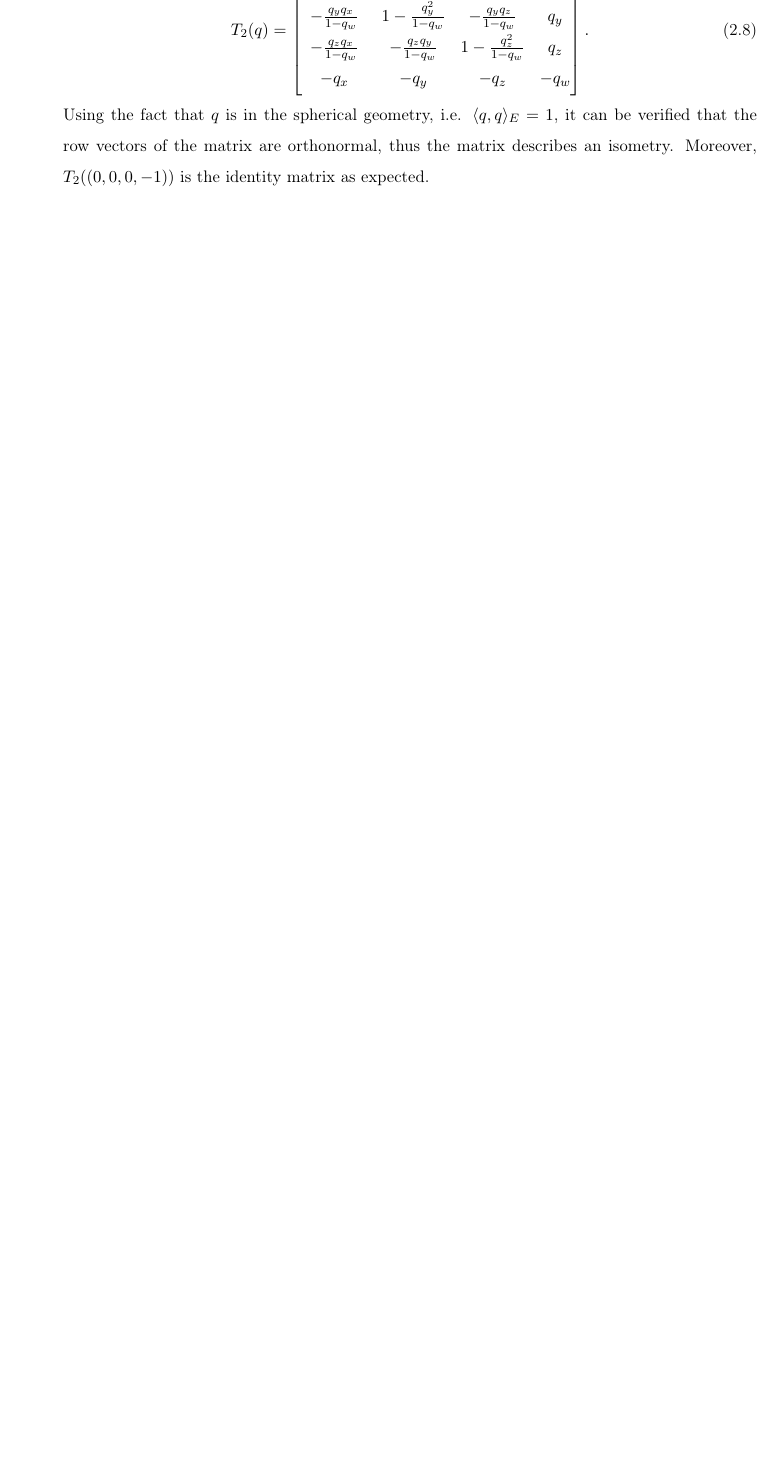
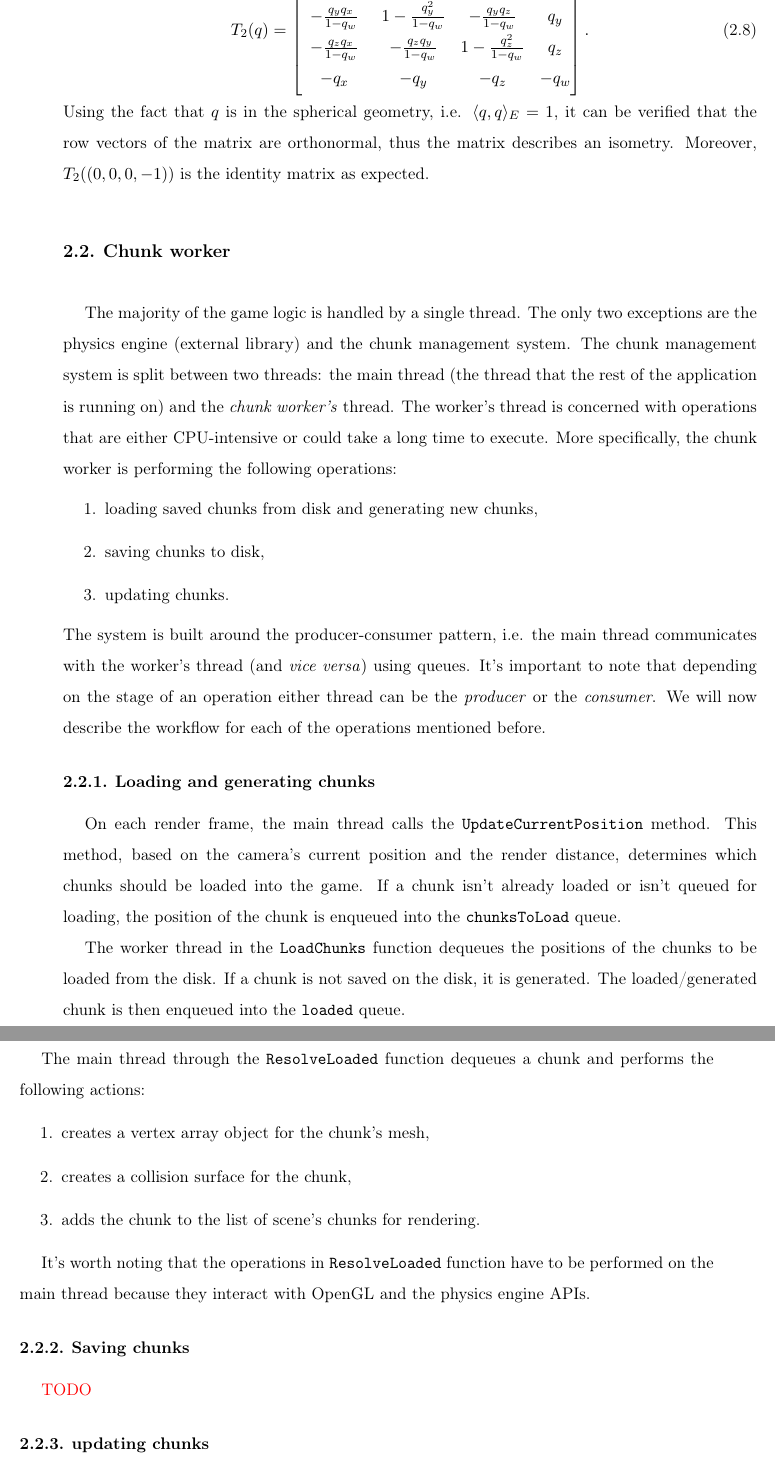
Before and after one commit to Non-Euclidean-World/Thesis, a LaTeX thesis (main.tex, which reads chapters/system_architecture/sections/chunk_worker/chunk_worker.tex, chapters/system_architecture/sections/chunk_worker/subsections/loading_and_generating.tex, chapters/system_architecture/sections/chunk_worker/subsections/saving.tex): part of page 21 of 26 before the commit and two parts of pages 21 and 22 of 28 after it, the two joined at a grey line, cut so that both start at the same text, the shorter picture padded with empty space. Compiled offline with pdfLaTeX.

Commit message:
add chunk worker (wip)

```diff
--- /dev/null
+++ b/chapters/system_architecture/sections/chunk_worker/chunk_worker.tex
@@ -0,0 +1,14 @@
+\section{Chunk worker}
+The majority of the game logic is handled by a single thread.
+The only two exceptions are the physics engine (external library) and the chunk management system.
+The chunk management system is split between two threads: the main thread (the thread that the rest of the application is running on) and the \textit{chunk worker's} thread.
+The worker's thread is concerned with operations that are either CPU-intensive or could take a long time to execute.
+More specifically, the chunk worker is performing the following operations:
+\begin{enumerate}
+    \item loading saved chunks from disk and generating new chunks,
+    \item saving chunks to disk,
+    \item updating chunks.
+\end{enumerate}
+The system is built around the producer-consumer pattern, i.e. the main thread communicates with the worker's thread (and \textit{vice versa}) using queues.
+It's important to note that depending on the stage of an operation either thread can be the \textit{producer} or the \textit{consumer}.
+We will now describe the workflow for each of the operations mentioned before.
--- /dev/null
+++ b/chapters/system_architecture/sections/chunk_worker/subsections/loading_and_generating.tex
@@ -0,0 +1,17 @@
+\subsection{Loading and generating chunks}
+On each render frame, the main thread calls the \texttt{UpdateCurrentPosition} method.
+This method, based on the camera's current position and the render distance, determines which chunks should be loaded into the game.
+If a chunk isn't already loaded or isn't queued for loading, the position of the chunk is enqueued into the \texttt{chunksToLoad} queue.
+
+The worker thread in the \texttt{LoadChunks} function dequeues the positions of the chunks to be loaded from the disk.
+If a chunk is not saved on the disk, it is generated.
+The loaded/generated chunk is then enqueued into the \texttt{loaded} queue.
+
+The main thread through the \texttt{ResolveLoaded} function dequeues a chunk and performs the following actions:
+\begin{enumerate}
+    \item creates a vertex array object for the chunk's mesh,
+    \item creates a collision surface for the chunk,
+    \item adds the chunk to the list of scene's chunks for rendering.
+\end{enumerate}
+
+It's worth noting that the operations in \texttt{ResolveLoaded} function have to be performed on the main thread because they interact with OpenGL and the physics engine APIs.
--- /dev/null
+++ b/chapters/system_architecture/sections/chunk_worker/subsections/saving.tex
@@ -0,0 +1,2 @@
+\subsection{Saving chunks}
+\textcolor{red}{TODO}
--- /dev/null
+++ b/chapters/system_architecture/sections/chunk_worker/subsections/updating.tex
@@ -0,0 +1 @@
+\subsection{updating chunks}
```
Also changed, not shown: chapters/system_architecture/system_architecture.tex (added, +1 -0 lines), main.tex (+1 -1 lines), chapters/system_architecture/sections/chunk_worker/resources/gaps-between-chunks.png (added), main.pdf, chapters/system_architecture/sections/chunk_worker/chunk_worker.tex (4 more changed lines), chapters/system_architecture/sections/chunk_worker/subsections/updating.tex (33 more changed lines).
